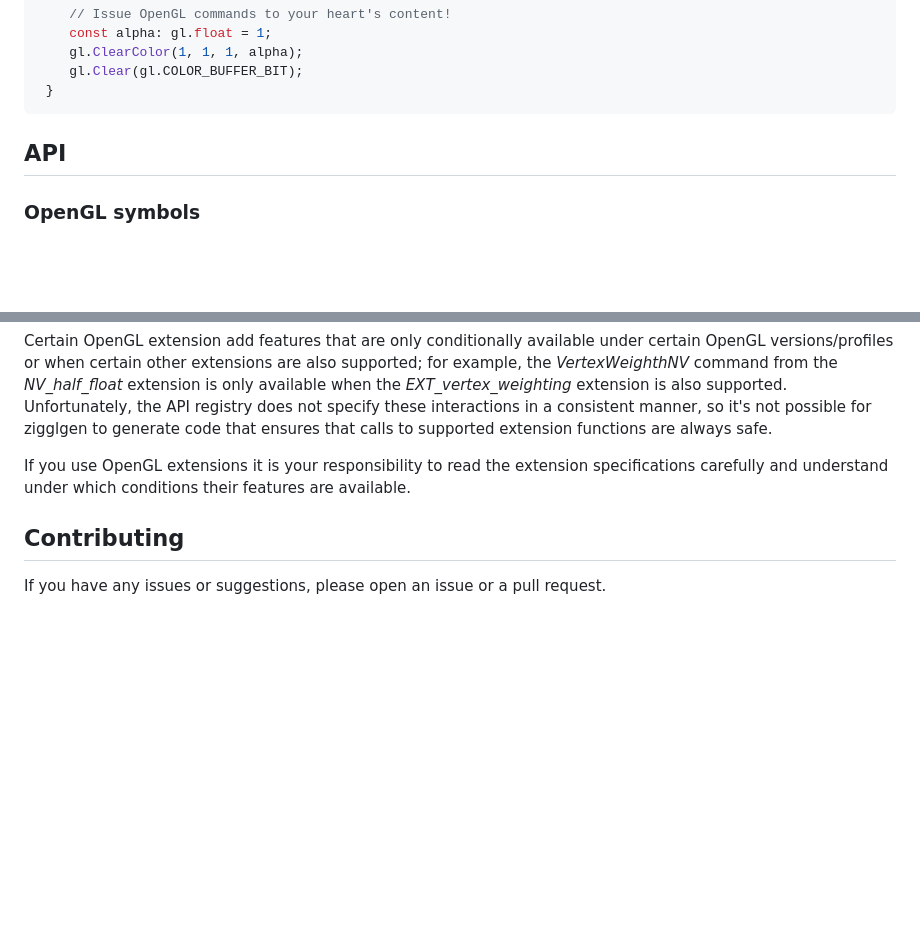
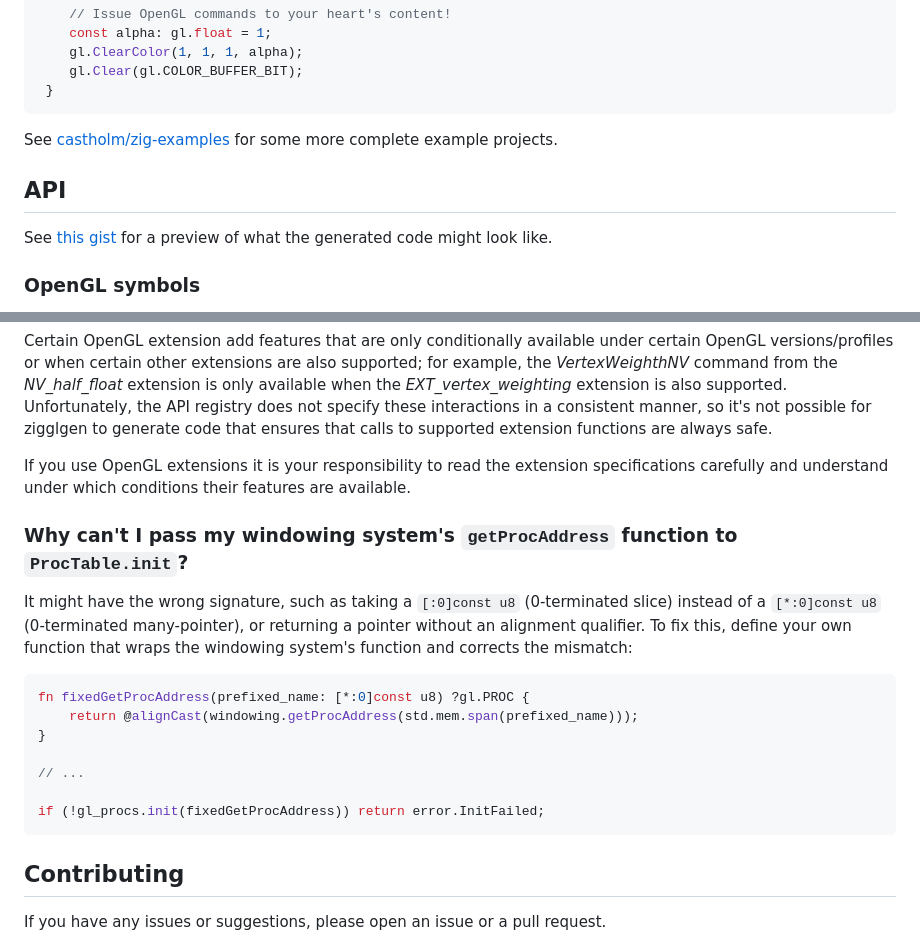
Before and after one commit to castholm/zigglgen, a Markdown page: README.md, 2 parts joined by grey strips. Drawn GitHub-style; blank space fills up the shorter version.

Commit message:
Update README
Closes #7

````diff
--- a/README.md
+++ b/README.md
@@ -78,13 +78,12 @@ pub fn main() !void {
  }
 ```
 
-<!--See [`zigglgen-example/`](zigglgen-example/) for a complete example project that creates a window using
-[mach-glfw](https://machengine.org/pkg/mach-glfw/) and draws a triangle to it.-->
+See [castholm/zig-examples](https://github.com/castholm/zig-examples) for some more complete example projects.
 
 ## API
 
-<!--If you're curious what a generated set of bindings looks like, take a look at
-[`zigglgen-example/gles3.zig`](zigglgen-example/gles3.zig).-->
+See [this gist](https://gist.github.com/castholm/a99b650cdd523244b456c7597e321e6e) for a preview of what the generated
+code might look like.
 
 ### OpenGL symbols
 
@@ -222,6 +221,22 @@ ensures that calls to supported extension functions are always safe.
 If you use OpenGL extensions it is your responsibility to read the extension specifications carefully and understand
 under which conditions their features are available.
 
+### Why can't I pass my windowing system's `getProcAddress` function to `ProcTable.init`?
+
+It might have the wrong signature, such as taking a `[:0]const u8` (0-terminated slice) instead of a `[*:0]const u8`
+(0-terminated many-pointer), or returning a pointer without an alignment qualifier. To fix this, define your own
+function that wraps the windowing system's function and corrects the mismatch:
+
+```zig
+fn fixedGetProcAddress(prefixed_name: [*:0]const u8) ?gl.PROC {
+    return @alignCast(windowing.getProcAddress(std.mem.span(prefixed_name)));
+}
+
+// ...
+
+if (!gl_procs.init(fixedGetProcAddress)) return error.InitFailed;
+```
+
 ## Contributing
 
 If you have any issues or suggestions, please open an issue or a pull request.
````
